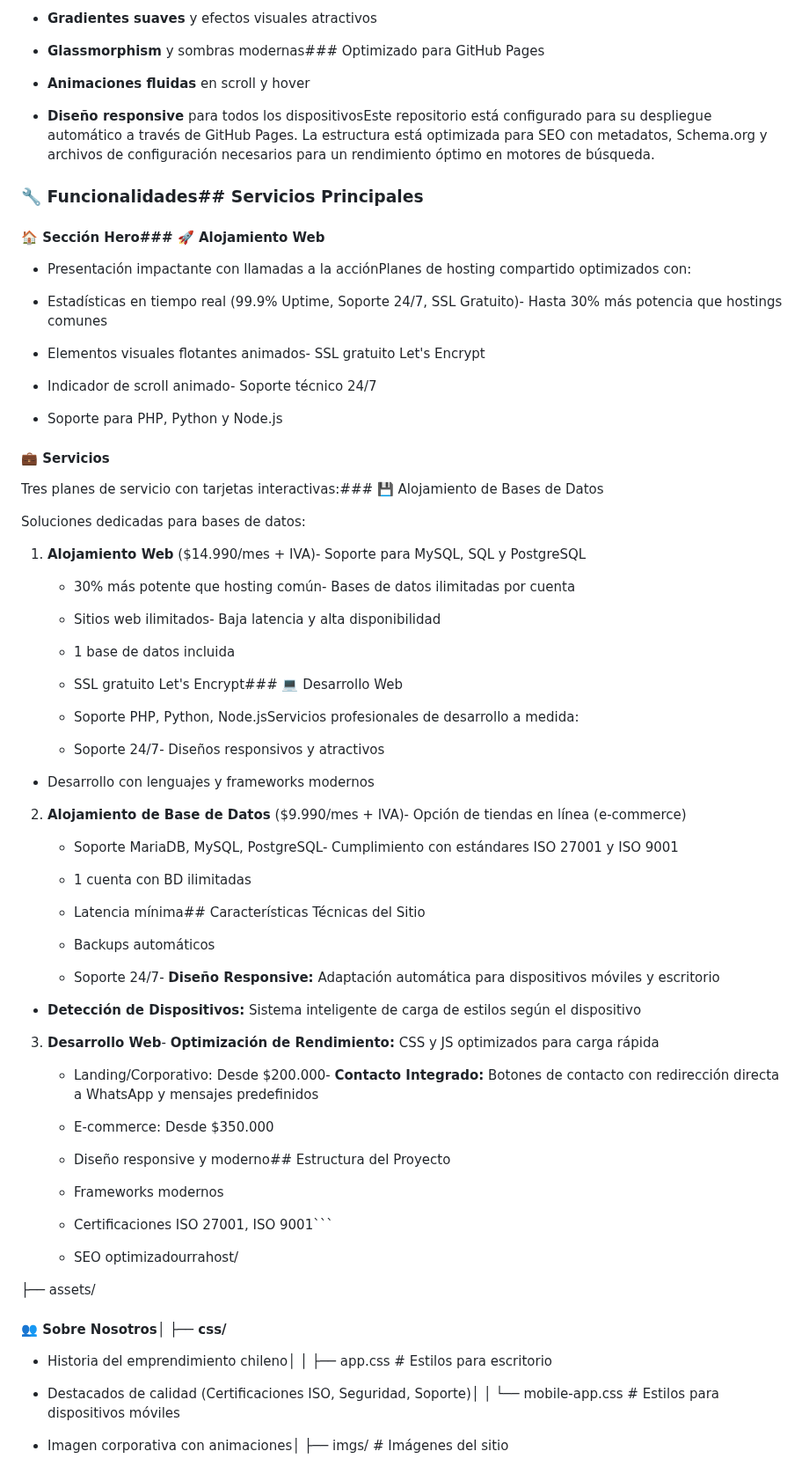
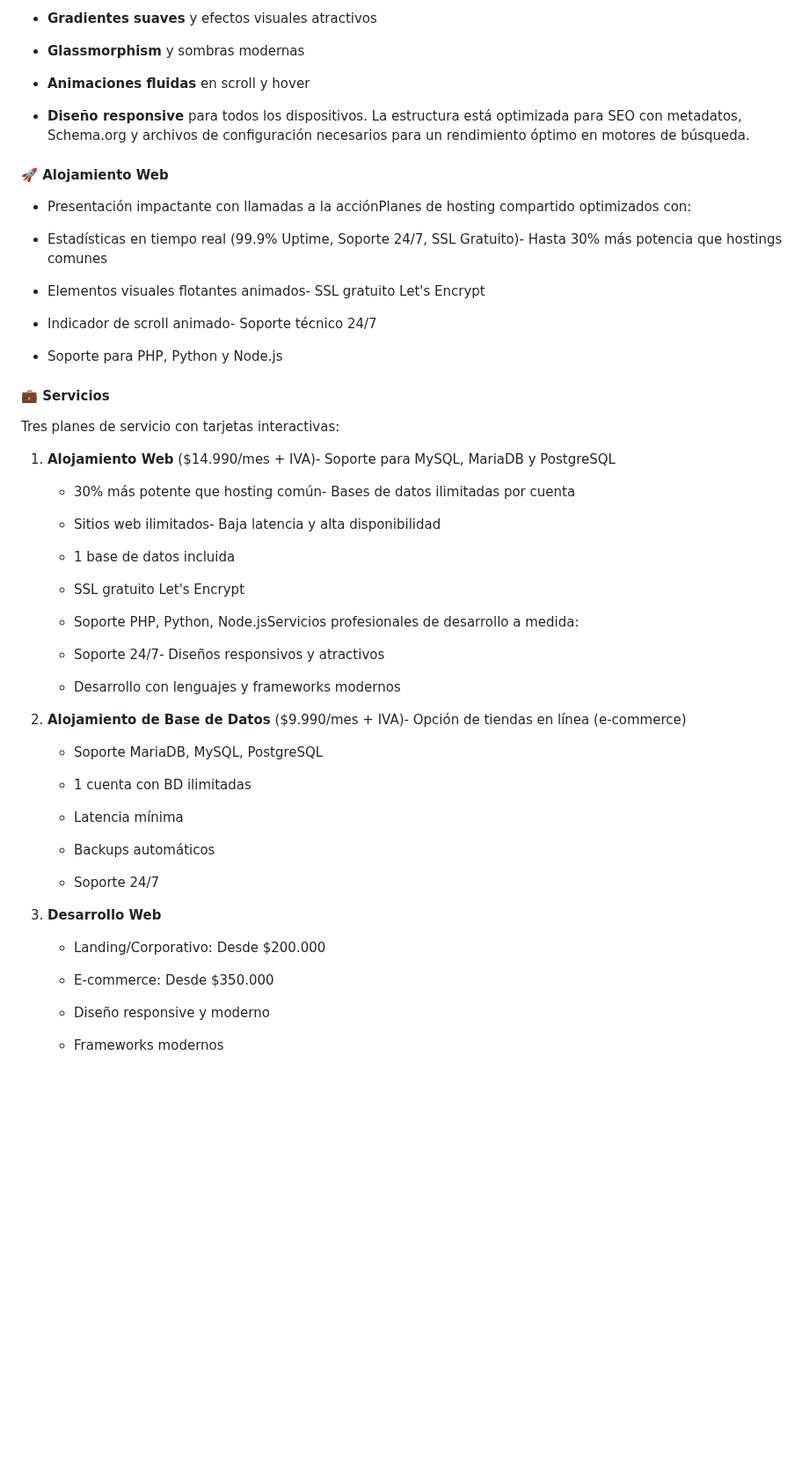
Before and after one commit to IdkBemja/Urrahost, a Markdown page: README.md, the part around one of its changes. Shown at 88% size. Drawn GitHub-style; blank space fills up the shorter version.

Commit message:
Revise README for better organization and content
Refactor README to improve structure and clarity.

````diff
--- a/README.md
+++ b/README.md
@@ -24,19 +19,14 @@
 
 - **Gradientes suaves** y efectos visuales atractivos
 
-- **Glassmorphism** y sombras modernas### Optimizado para GitHub Pages
+- **Glassmorphism** y sombras modernas
 
 - **Animaciones fluidas** en scroll y hover
 
-- **Diseño responsive** para todos los dispositivosEste repositorio está configurado para su despliegue automático a través de GitHub Pages. La estructura está optimizada para SEO con metadatos, Schema.org y archivos de configuración necesarios para un rendimiento óptimo en motores de búsqueda.
+- **Diseño responsive** para todos los dispositivos. La estructura está optimizada para SEO con metadatos, Schema.org y archivos de configuración necesarios para un rendimiento óptimo en motores de búsqueda.
 
 
-
-### 🔧 Funcionalidades## Servicios Principales
-
-
-
-#### 🏠 Sección Hero### 🚀 Alojamiento Web
+#### 🚀 Alojamiento Web
 
 - Presentación impactante con llamadas a la acciónPlanes de hosting compartido optimizados con:
 
@@ -50,11 +40,9 @@
 
 #### 💼 Servicios
 
-Tres planes de servicio con tarjetas interactivas:### 💾 Alojamiento de Bases de Datos
+Tres planes de servicio con tarjetas interactivas:
 
-Soluciones dedicadas para bases de datos:
-
-1. **Alojamiento Web** ($14.990/mes + IVA)- Soporte para MySQL, SQL y PostgreSQL
+1. **Alojamiento Web** ($14.990/mes + IVA)- Soporte para MySQL, MariaDB y PostgreSQL
 
    - 30% más potente que hosting común- Bases de datos ilimitadas por cuenta
 
@@ -62,49 +50,33 @@ Soluciones dedicadas para bases de datos:
 
    - 1 base de datos incluida
 
-   - SSL gratuito Let's Encrypt### 💻 Desarrollo Web
+   - SSL gratuito Let's Encrypt
 
    - Soporte PHP, Python, Node.jsServicios profesionales de desarrollo a medida:
 
    - Soporte 24/7- Diseños responsivos y atractivos
 
-- Desarrollo con lenguajes y frameworks modernos
+   - Desarrollo con lenguajes y frameworks modernos
 
 2. **Alojamiento de Base de Datos** ($9.990/mes + IVA)- Opción de tiendas en línea (e-commerce)
 
-   - Soporte MariaDB, MySQL, PostgreSQL- Cumplimiento con estándares ISO 27001 y ISO 9001
+   - Soporte MariaDB, MySQL, PostgreSQL
 
    - 1 cuenta con BD ilimitadas
 
-   - Latencia mínima## Características Técnicas del Sitio
+   - Latencia mínima
 
    - Backups automáticos
 
-   - Soporte 24/7- **Diseño Responsive:** Adaptación automática para dispositivos móviles y escritorio
+   - Soporte 24/7
 
-- **Detección de Dispositivos:** Sistema inteligente de carga de estilos según el dispositivo
+3. **Desarrollo Web**
 
-3. **Desarrollo Web**- **Optimización de Rendimiento:** CSS y JS optimizados para carga rápida
-
-   - Landing/Corporativo: Desde $200.000- **Contacto Integrado:** Botones de contacto con redirección directa a WhatsApp y mensajes predefinidos
+   - Landing/Corporativo: Desde $200.000
 
    - E-commerce: Desde $350.000
 
-   - Diseño responsive y moderno## Estructura del Proyecto
+   - Diseño responsive y moderno
 
    - Frameworks modernos
 
-   - Certificaciones ISO 27001, ISO 9001```
-
-   - SEO optimizadourrahost/
-
-├── assets/
-
-#### 👥 Sobre Nosotros│   ├── css/
-
-- Historia del emprendimiento chileno│   │   ├── app.css             # Estilos para escritorio
-
-- Destacados de calidad (Certificaciones ISO, Seguridad, Soporte)│   │   └── mobile-app.css      # Estilos para dispositivos móviles
-
-- Imagen corporativa con animaciones│   ├── imgs/                   # Imágenes del sitio
-
````
Also changed, not shown: other parts of README.md (+7 -38 lines).
